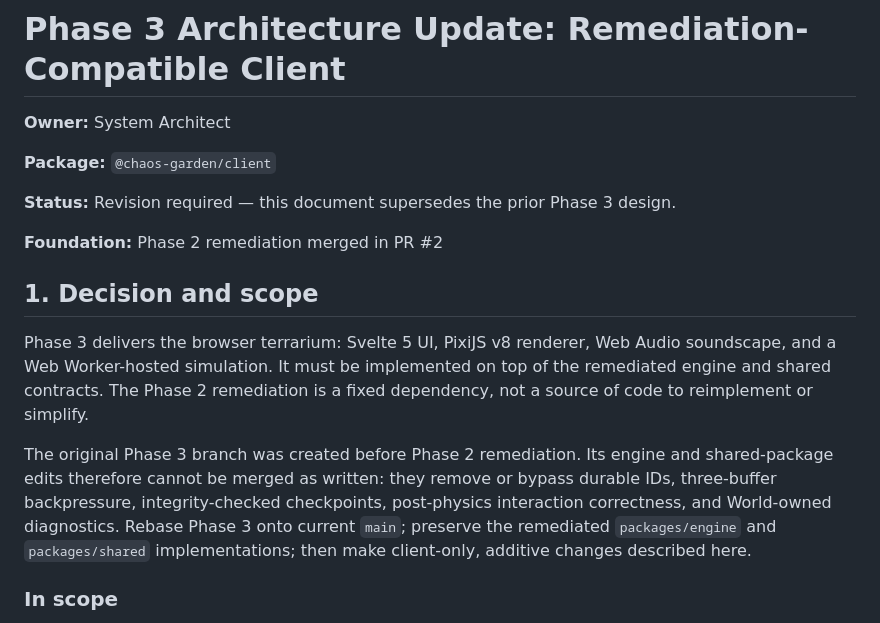
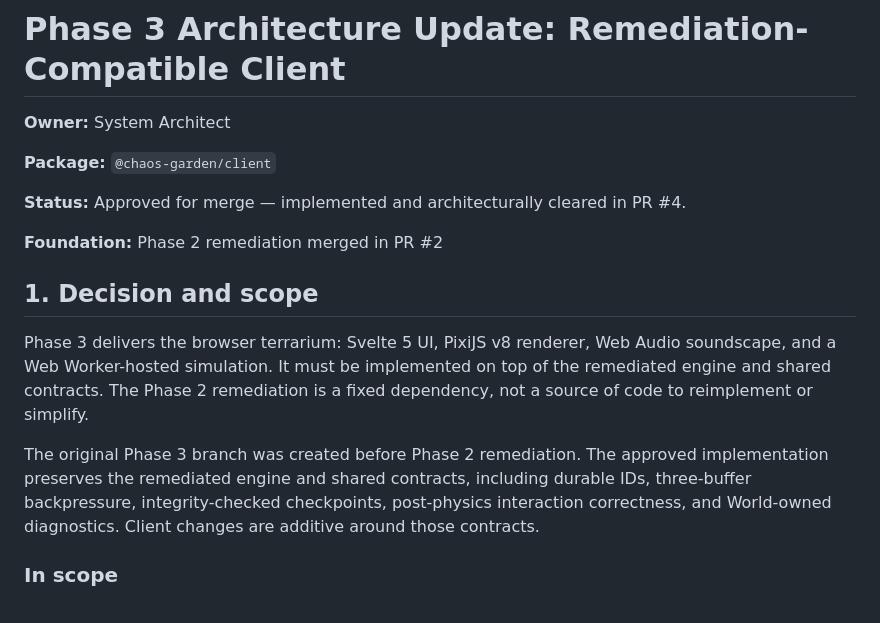
Before and after one commit to AllStack11/chaos-garden, a Markdown page: docs/phase_3_client_design.md, the part around the change. Rendered like a GitHub page.

Commit message:
docs(client): record Phase 3 approval

```diff
--- a/docs/phase_3_client_design.md
+++ b/docs/phase_3_client_design.md
@@ -4,7 +4,7 @@
 
 **Package:** `@chaos-garden/client`
 
-**Status:** Revision required — this document supersedes the prior Phase 3 design.
+**Status:** Approved for merge — implemented and architecturally cleared in PR #4.
 
 **Foundation:** Phase 2 remediation merged in PR #2
 
@@ -12,7 +12,7 @@
 
 Phase 3 delivers the browser terrarium: Svelte 5 UI, PixiJS v8 renderer, Web Audio soundscape, and a Web Worker-hosted simulation. It must be implemented on top of the remediated engine and shared contracts. The Phase 2 remediation is a fixed dependency, not a source of code to reimplement or simplify.
 
-The original Phase 3 branch was created before Phase 2 remediation. Its engine and shared-package edits therefore cannot be merged as written: they remove or bypass durable IDs, three-buffer backpressure, integrity-checked checkpoints, post-physics interaction correctness, and World-owned diagnostics. Rebase Phase 3 onto current `main`; preserve the remediated `packages/engine` and `packages/shared` implementations; then make client-only, additive changes described here.
+The original Phase 3 branch was created before Phase 2 remediation. The approved implementation preserves the remediated engine and shared contracts, including durable IDs, three-buffer backpressure, integrity-checked checkpoints, post-physics interaction correctness, and World-owned diagnostics. Client changes are additive around those contracts.
 
 ### In scope
 
```
